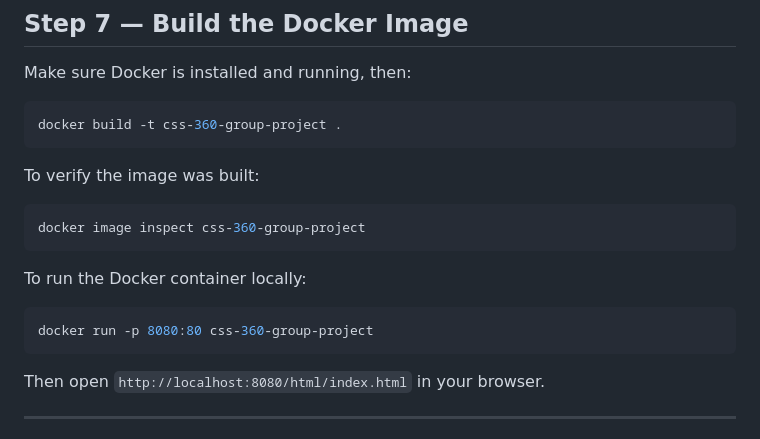
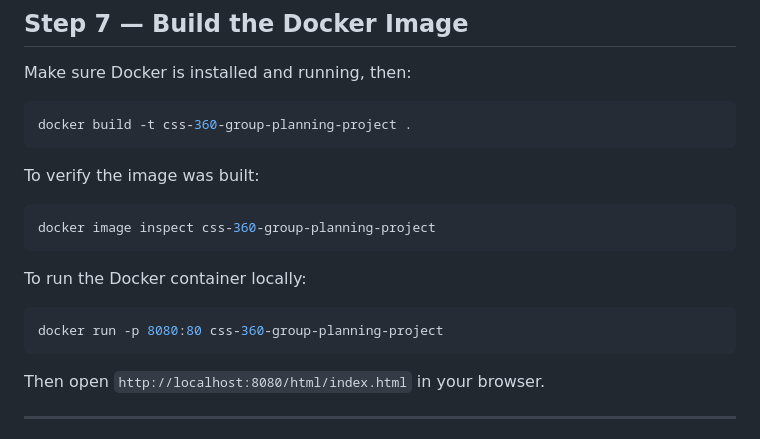
Before and after one commit to royahash/CSS-360-Group-Planning-Project-, a Markdown page: README.md, the part around the change. GitHub-like rendering.

Commit message:
Update Docker project name in README
just added in the correct part of the project name for the docker steps.

````diff
--- a/README.md
+++ b/README.md
@@ -143,17 +143,17 @@ Open `src/html/index.html` in your browser. If you have VS Code with the Live Se
 Make sure Docker is installed and running, then:
 
 ```bash
-docker build -t css-360-group-project .
+docker build -t css-360-group-planning-project .
 ```
 
 To verify the image was built:
 ```bash
-docker image inspect css-360-group-project
+docker image inspect css-360-group-planning-project
 ```
 
 To run the Docker container locally:
 ```bash
-docker run -p 8080:80 css-360-group-project
+docker run -p 8080:80 css-360-group-planning-project
 ```
 
 Then open `http://localhost:8080/html/index.html` in your browser.
````
